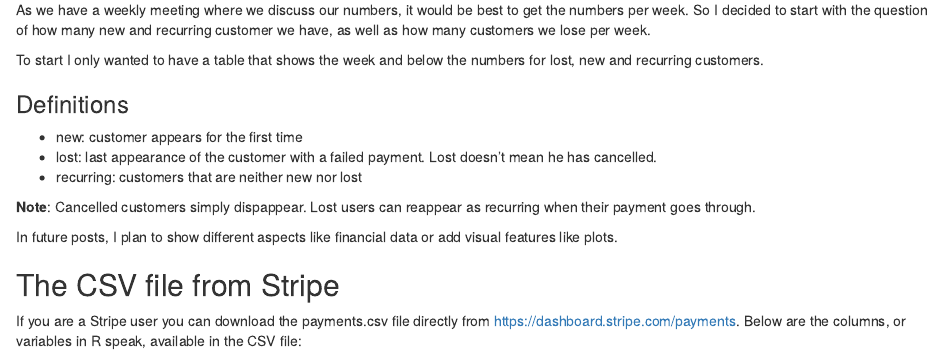
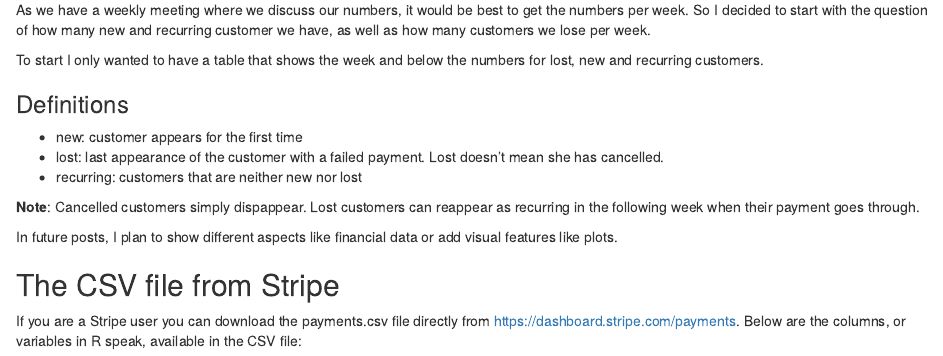
Before and after one commit to rogerfischer/stripe_with_R, an R Markdown document (working_with_stripe_and_R.Rmd): the page in a window 1100 px wide, from 330 px down. Rendered offline with R 4.5, knitr and Pandoc, with nearby package versions.

Commit message:
Typo fix

```diff
--- a/working_with_stripe_and_R.Rmd
+++ b/working_with_stripe_and_R.Rmd
@@ -16,10 +16,11 @@
 
 ### Definitions
 - new: customer appears for the first time
-- lost: last appearance of the customer with a failed payment. Lost doesn't mean he has cancelled.
+- lost: last appearance of the customer with a failed payment. Lost doesn't mean she has cancelled.
 - recurring: customers that are neither new nor lost
 
-**Note**: Cancelled customers simply dispappear. Lost users can reappear as recurring when their payment goes through.
+**Note**: Cancelled customers simply dispappear.
+Lost customers can reappear as recurring in the following week when their payment goes through.
 
 In future posts, I plan to show different aspects like financial data or add visual features like plots.
 
```
